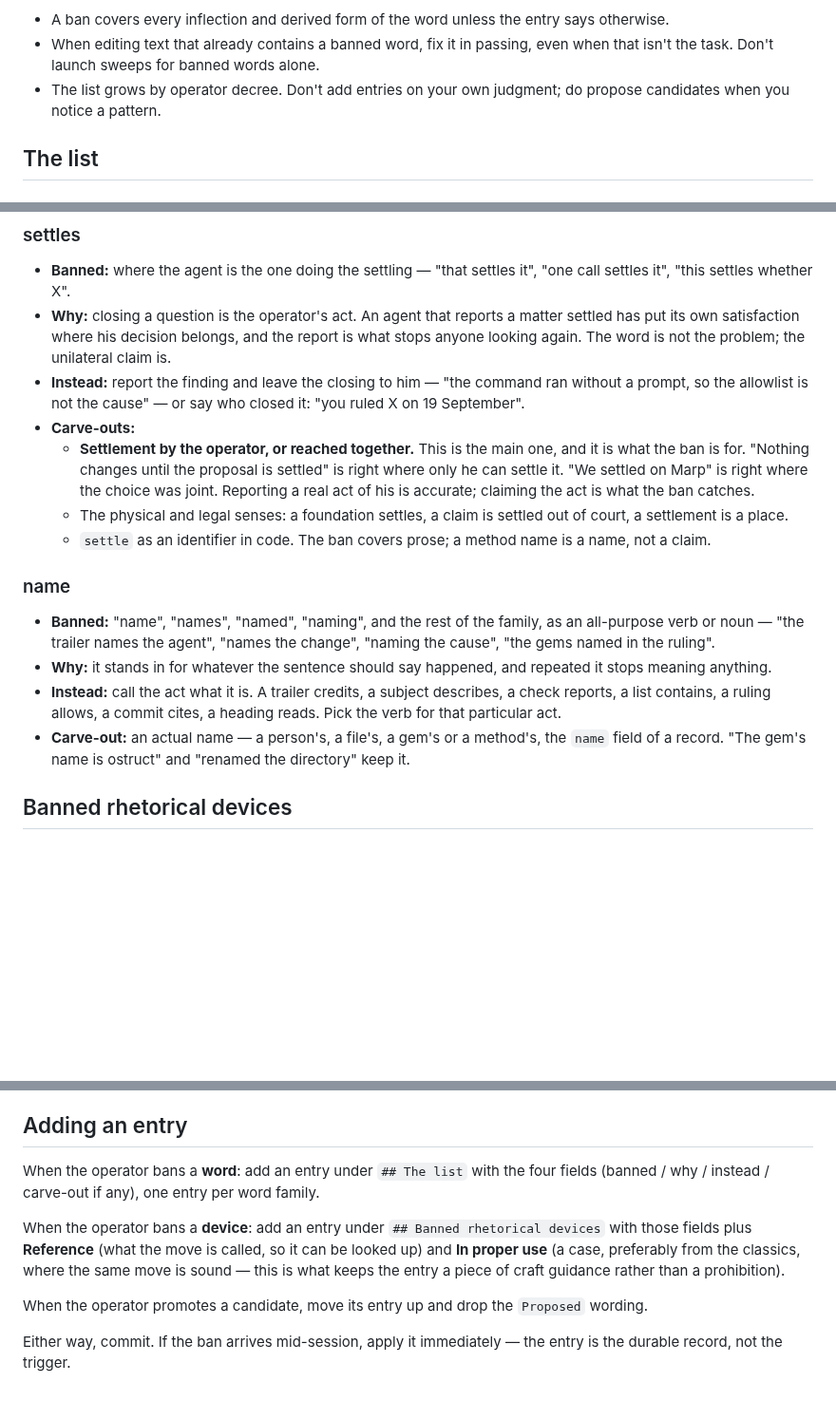
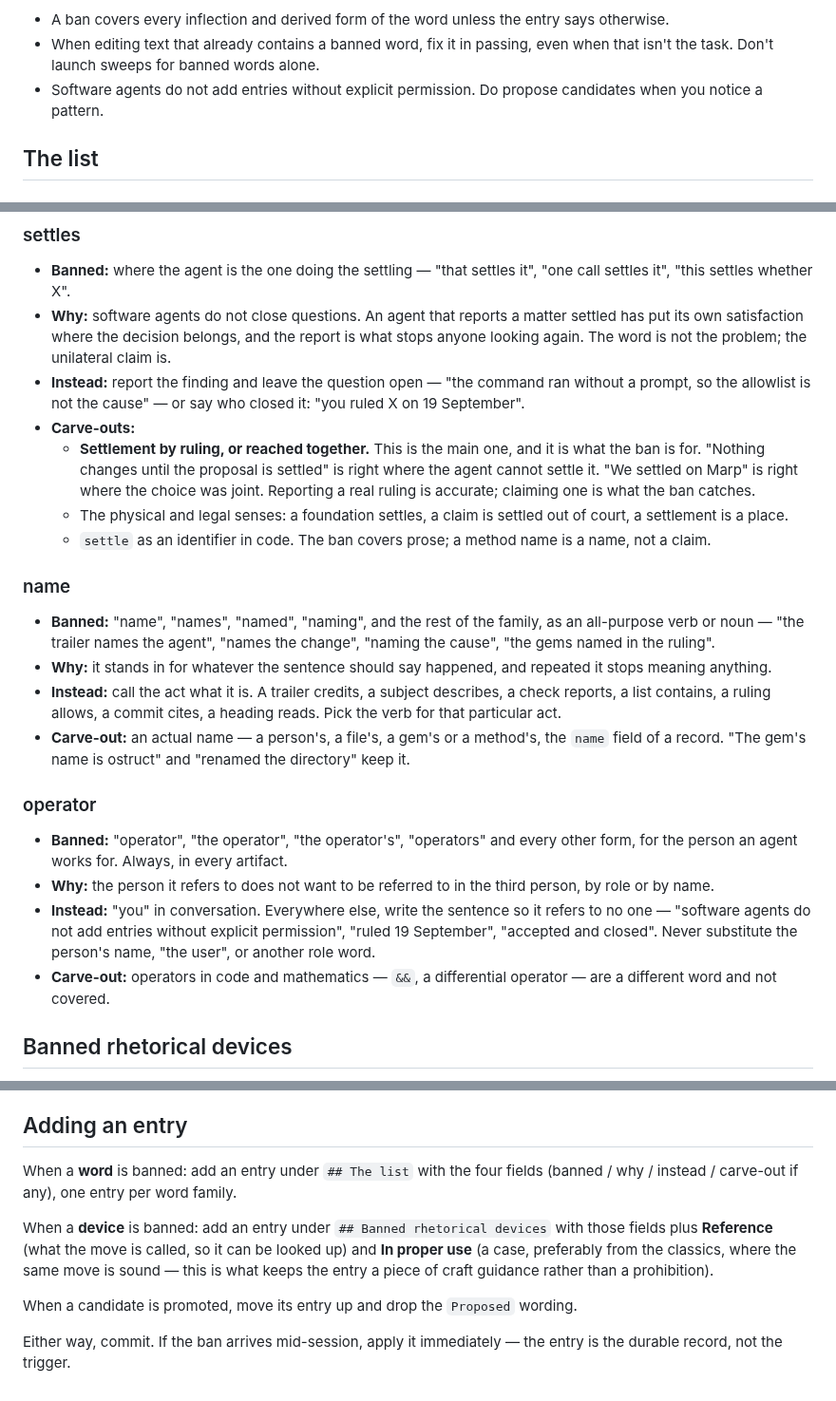
Before and after one commit to doolin/dave-skills, a Markdown page: skills/banned-words/SKILL.md, 3 parts joined by grey strips. Shown at 95% size. GitHub-like rendering; blank space fills up the shorter version.

Commit message:
Operator is a banned word

```diff
--- a/skills/banned-words/SKILL.md
+++ b/skills/banned-words/SKILL.md
@@ -22,8 +22,8 @@ Ground rules:
 - When editing text that already contains a banned word, fix it in
   passing, even when that isn't the task. Don't launch sweeps for
   banned words alone.
-- The list grows by operator decree. Don't add entries on your own
-  judgment; do propose candidates when you notice a pattern.
+- Software agents do not add entries without explicit permission.
+  Do propose candidates when you notice a pattern.
 
 ## The list
 
@@ -106,19 +106,19 @@ Ground rules:
 
 - **Banned:** where the agent is the one doing the settling — "that
   settles it", "one call settles it", "this settles whether X".
-- **Why:** closing a question is the operator's act. An agent that
-  reports a matter settled has put its own satisfaction where his
-  decision belongs, and the report is what stops anyone looking
+- **Why:** software agents do not close questions. An agent
+  that reports a matter settled has put its own satisfaction where
+  the decision belongs, and the report is what stops anyone looking
   again. The word is not the problem; the unilateral claim is.
-- **Instead:** report the finding and leave the closing to him —
+- **Instead:** report the finding and leave the question open —
   "the command ran without a prompt, so the allowlist is not the
   cause" — or say who closed it: "you ruled X on 19 September".
 - **Carve-outs:**
-  - **Settlement by the operator, or reached together.** This is
+  - **Settlement by ruling, or reached together.** This is
     the main one, and it is what the ban is for. "Nothing changes
-    until the proposal is settled" is right where only he can
+    until the proposal is settled" is right where the agent cannot
     settle it. "We settled on Marp" is right where the choice was
-    joint. Reporting a real act of his is accurate; claiming the act
+    joint. Reporting a real ruling is accurate; claiming one
     is what the ban catches.
   - The physical and legal senses: a foundation settles, a claim is
     settled out of court, a settlement is a place.
@@ -141,6 +141,21 @@ Ground rules:
   a method's, the `name` field of a record. "The gem's name is
   ostruct" and "renamed the directory" keep it.
 
+### operator
+
+- **Banned:** "operator", "the operator", "the operator's",
+  "operators" and every other form, for the person an agent
+  works for. Always, in every artifact.
+- **Why:** the person it refers to does not want to be referred
+  to in the third person, by role or by name.
+- **Instead:** "you" in conversation. Everywhere else, write the
+  sentence so it refers to no one — "software agents do not add
+  entries without explicit permission", "ruled 19 September",
+  "accepted and closed". Never substitute the person's name,
+  "the user", or another role word.
+- **Carve-out:** operators in code and mathematics — `&&`, a
+  differential operator — are a different word and not covered.
+
 ## Banned rhetorical devices
 
 A device is a *move*, not a word, so no phrase list catches it.
@@ -268,18 +284,18 @@ up into a list above. Same fields.
 
 ## Adding an entry
 
-When the operator bans a **word**: add an entry under `## The list`
+When a **word** is banned: add an entry under `## The list`
 with the four fields (banned / why / instead / carve-out if any),
 one entry per word family.
 
-When the operator bans a **device**: add an entry under `## Banned
+When a **device** is banned: add an entry under `## Banned
 rhetorical devices` with those fields plus **Reference** (what the
 move is called, so it can be looked up) and **In proper use** (a
 case, preferably from the classics, where the same move is sound —
 this is what keeps the entry a piece of craft guidance rather than
 a prohibition).
 
-When the operator promotes a candidate, move its entry up and drop
+When a candidate is promoted, move its entry up and drop
 the `Proposed` wording.
 
 Either way, commit. If the ban arrives mid-session, apply it
```
Also changed, not shown: other parts of skills/banned-words/SKILL.md (+4 -3 lines).
